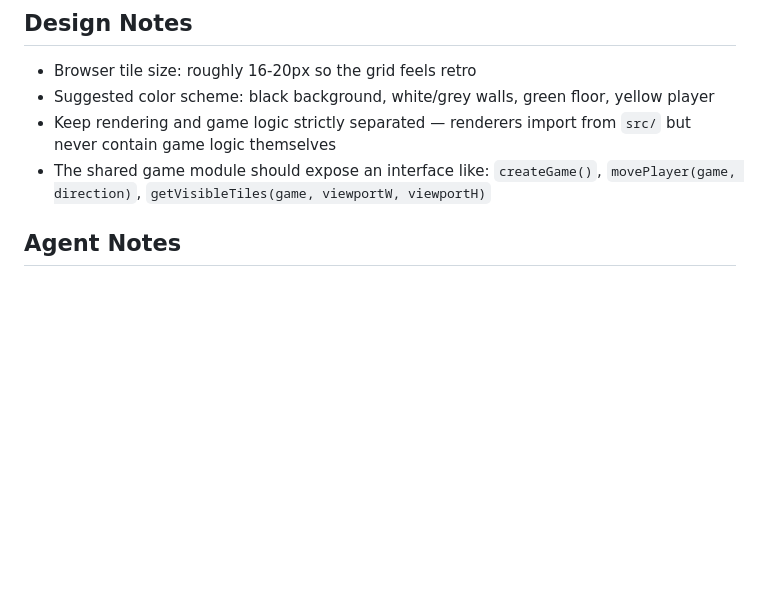
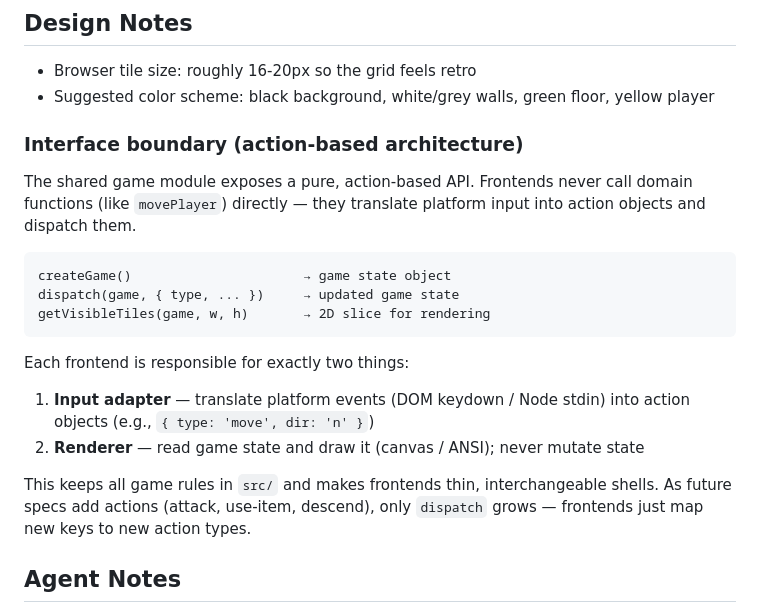
Before and after one commit to andlima/silly-game, a Markdown page: specs/core-engine.md, the part around the change. Drawn GitHub-style; blank space fills up the shorter version.

Commit message:
Clarify action-based interface boundary in core-engine spec
Make the separation of concerns explicit: shared game logic exposes a
dispatch(game, action) API; frontends are thin input-adapter + renderer
shells that never contain game rules.

Co-Authored-By: Claude Opus 4.6 <noreply@anthropic.com>

````diff
--- a/specs/core-engine.md
+++ b/specs/core-engine.md
@@ -62,10 +62,27 @@ map with walls blocking movement, in either interface.
 
 - Browser tile size: roughly 16-20px so the grid feels retro
 - Suggested color scheme: black background, white/grey walls, green floor, yellow player
-- Keep rendering and game logic strictly separated — renderers import from `src/` but
-  never contain game logic themselves
-- The shared game module should expose an interface like:
-  `createGame()`, `movePlayer(game, direction)`, `getVisibleTiles(game, viewportW, viewportH)`
+
+### Interface boundary (action-based architecture)
+
+The shared game module exposes a pure, action-based API. Frontends never call
+domain functions (like `movePlayer`) directly — they translate platform input
+into action objects and dispatch them.
+
+```
+createGame()                      → game state object
+dispatch(game, { type, ... })     → updated game state
+getVisibleTiles(game, w, h)       → 2D slice for rendering
+```
+
+Each frontend is responsible for exactly two things:
+1. **Input adapter** — translate platform events (DOM keydown / Node stdin) into
+   action objects (e.g., `{ type: 'move', dir: 'n' }`)
+2. **Renderer** — read game state and draw it (canvas / ANSI); never mutate state
+
+This keeps all game rules in `src/` and makes frontends thin, interchangeable shells.
+As future specs add actions (attack, use-item, descend), only `dispatch` grows —
+frontends just map new keys to new action types.
 
 ## Agent Notes
 
````
